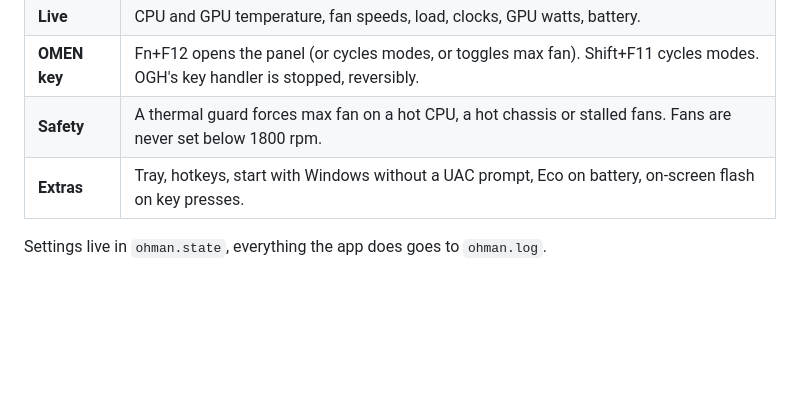
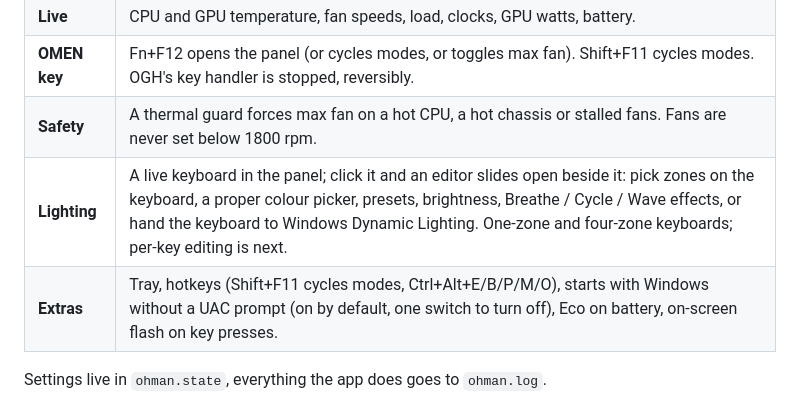
Before and after one commit to 1autcA/ohman, a Markdown page: README.md, the part around the change. Rendered like a GitHub page; blank space fills up the shorter version.

Commit message:
README: lighting row

```diff
--- a/README.md
+++ b/README.md
@@ -28,7 +28,8 @@ Ohman interacts with the BIOS through the same commands OGH uses. Use at your ow
 | **Live** | CPU and GPU temperature, fan speeds, load, clocks, GPU watts, battery. |
 | **OMEN key** | Fn+F12 opens the panel (or cycles modes, or toggles max fan). Shift+F11 cycles modes. OGH's key handler is stopped, reversibly. |
 | **Safety** | A thermal guard forces max fan on a hot CPU, a hot chassis or stalled fans. Fans are never set below 1800 rpm. |
-| **Extras** | Tray, hotkeys, start with Windows without a UAC prompt, Eco on battery, on-screen flash on key presses. |
+| **Lighting** | A live keyboard in the panel; click it and an editor slides open beside it: pick zones on the keyboard, a proper colour picker, presets, brightness, Breathe / Cycle / Wave effects, or hand the keyboard to Windows Dynamic Lighting. One-zone and four-zone keyboards; per-key editing is next. |
+| **Extras** | Tray, hotkeys (Shift+F11 cycles modes, Ctrl+Alt+E/B/P/M/O), starts with Windows without a UAC prompt (on by default, one switch to turn off), Eco on battery, on-screen flash on key presses. |
 
 Settings live in `ohman.state`, everything the app does goes to `ohman.log`.
 
```
